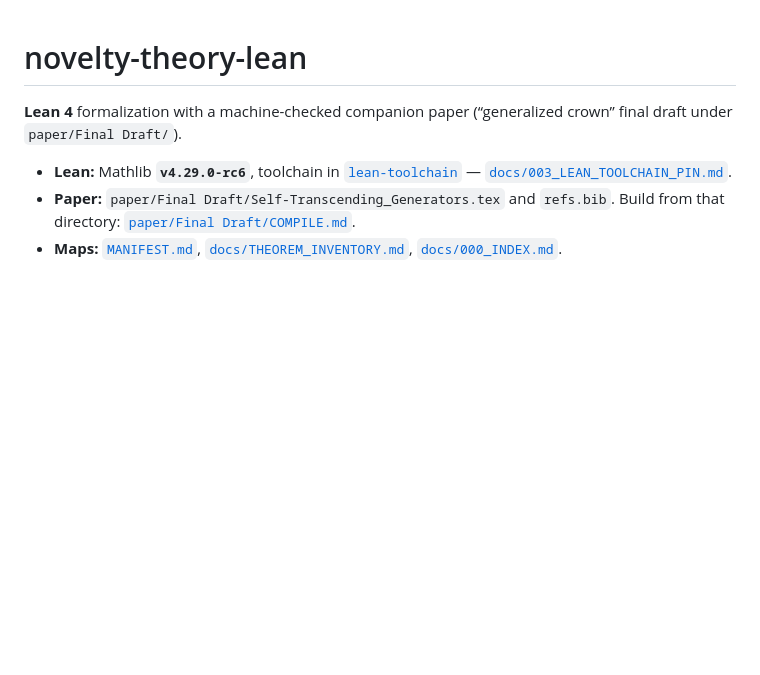
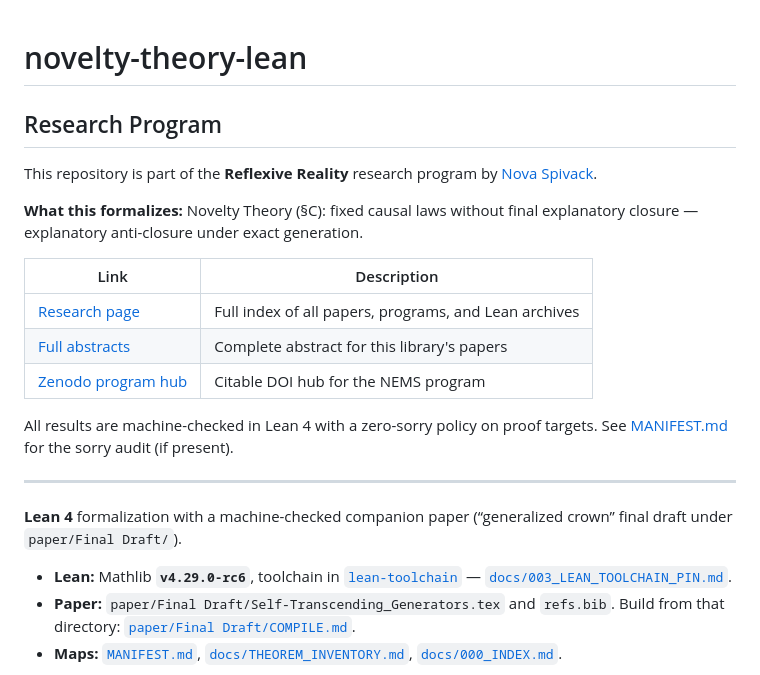
Before and after one commit to novaspivack/novelty-theory-lean, a Markdown page: README.md, the part around the change. GitHub-like rendering; blank space fills up the shorter version.

Commit message:
docs: add Research Program links section

```diff
--- a/README.md
+++ b/README.md
@@ -1,4 +1,22 @@
 # novelty-theory-lean
+
+
+## Research Program
+
+This repository is part of the **Reflexive Reality** research program by [Nova Spivack](https://www.novaspivack.com/).
+
+**What this formalizes:** Novelty Theory (§C): fixed causal laws without final explanatory closure — explanatory anti-closure under exact generation.
+
+| Link | Description |
+|------|-------------|
+| [Research page](https://www.novaspivack.com/research/) | Full index of all papers, programs, and Lean archives |
+| [Full abstracts](https://novaspivack.github.io/research/abstracts/#novelty-theory) | Complete abstract for this library's papers |
+| [Zenodo program hub](https://doi.org/10.5281/zenodo.19429270) | Citable DOI hub for the NEMS program |
+
+All results are machine-checked in Lean 4 with a zero-sorry policy on proof targets.
+See [MANIFEST.md](MANIFEST.md) for the sorry audit (if present).
+
+---
 
 **Lean 4** formalization with a machine-checked companion paper (“generalized crown” final draft under `paper/Final Draft/`).
 
```
